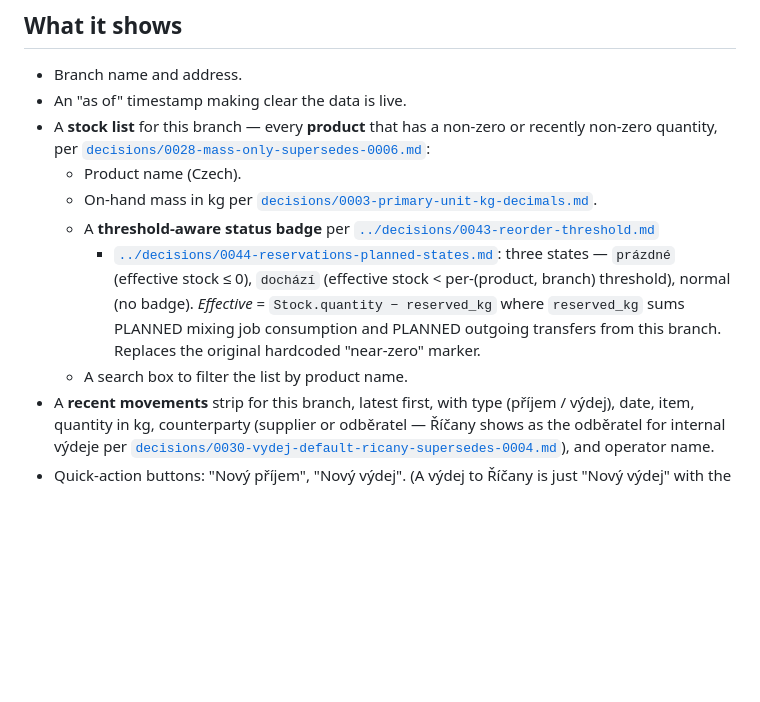
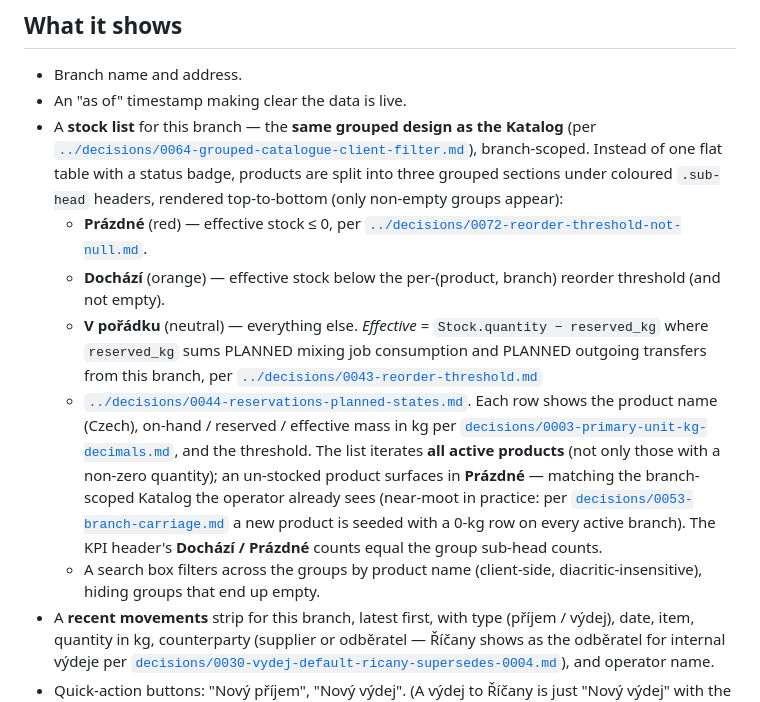
Before and after one commit to matejformanek/Kasia-warehouse, a Markdown page: context/screens/03-prehled-pobocky.md, the part around the change. GitHub-like rendering; blank space fills up the shorter version.

```diff
--- a/context/screens/03-prehled-pobocky.md
+++ b/context/screens/03-prehled-pobocky.md
@@ -17,22 +17,34 @@ performs all day — record a příjem, record a výdej, look up a product.
 ## What it shows
 - Branch name and address.
 - An "as of" timestamp making clear the data is live.
-- A **stock list** for this branch — every **product** that has a
-  non-zero or recently non-zero quantity, per
-  [`decisions/0028-mass-only-supersedes-0006.md`](../decisions/0028-mass-only-supersedes-0006.md):
-  - Product name (Czech).
-  - On-hand mass in kg per
-    [`decisions/0003-primary-unit-kg-decimals.md`](../decisions/0003-primary-unit-kg-decimals.md).
-  - A **threshold-aware status badge** per
-    [`../decisions/0043-reorder-threshold.md`](../decisions/0043-reorder-threshold.md)
-    + [`../decisions/0044-reservations-planned-states.md`](../decisions/0044-reservations-planned-states.md):
-    three states — `prázdné` (effective stock ≤ 0), `dochází` (effective
-    stock < per-(product, branch) threshold), normal (no badge).
-    *Effective* = `Stock.quantity − reserved_kg` where `reserved_kg`
-    sums PLANNED mixing job consumption and PLANNED outgoing transfers
-    from this branch. Replaces the original hardcoded "near-zero"
-    marker.
-  - A search box to filter the list by product name.
+- A **stock list** for this branch — the **same grouped design as the
+  Katalog** (per
+  [`../decisions/0064-grouped-catalogue-client-filter.md`](../decisions/0064-grouped-catalogue-client-filter.md)),
+  branch-scoped. Instead of one flat table with a status badge, products
+  are split into three grouped sections under coloured `.sub-head`
+  headers, rendered top-to-bottom (only non-empty groups appear):
+  - **Prázdné** (red) — effective stock ≤ 0, per
+    [`../decisions/0072-reorder-threshold-not-null.md`](../decisions/0072-reorder-threshold-not-null.md).
+  - **Dochází** (orange) — effective stock below the per-(product, branch)
+    reorder threshold (and not empty).
+  - **V pořádku** (neutral) — everything else.
+  *Effective* = `Stock.quantity − reserved_kg` where `reserved_kg`
+  sums PLANNED mixing job consumption and PLANNED outgoing transfers
+  from this branch, per
+  [`../decisions/0043-reorder-threshold.md`](../decisions/0043-reorder-threshold.md)
+  + [`../decisions/0044-reservations-planned-states.md`](../decisions/0044-reservations-planned-states.md).
+  Each row shows the product name (Czech), on-hand / reserved / effective
+  mass in kg per
+  [`decisions/0003-primary-unit-kg-decimals.md`](../decisions/0003-primary-unit-kg-decimals.md),
+  and the threshold. The list iterates **all active products** (not only
+  those with a non-zero quantity); an un-stocked product surfaces in
+  **Prázdné** — matching the branch-scoped Katalog the operator already
+  sees (near-moot in practice: per
+  [`decisions/0053-branch-carriage.md`](../decisions/0053-branch-carriage.md)
+  a new product is seeded with a 0-kg row on every active branch). The KPI
+  header's **Dochází / Prázdné** counts equal the group sub-head counts.
+  - A search box filters across the groups by product name (client-side,
+    diacritic-insensitive), hiding groups that end up empty.
 - A **recent movements** strip for this branch, latest first, with
   type (příjem / výdej), date, item, quantity in kg, counterparty
   (supplier or odběratel — Říčany shows as the odběratel for internal
```
Also changed, not shown: .claude/rules/design-system.md (+35 -2 lines), context/state.md (+28 -0 lines).
